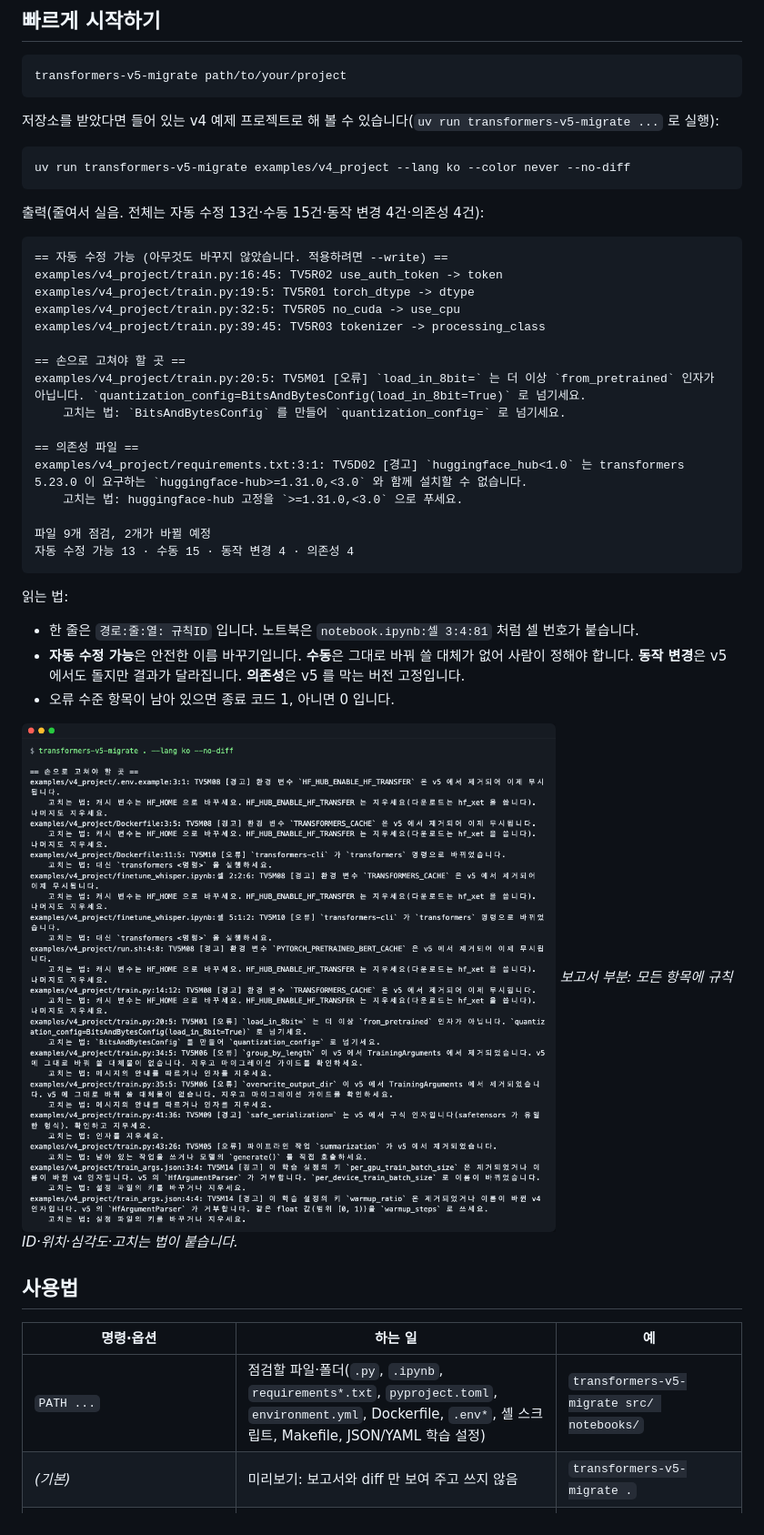
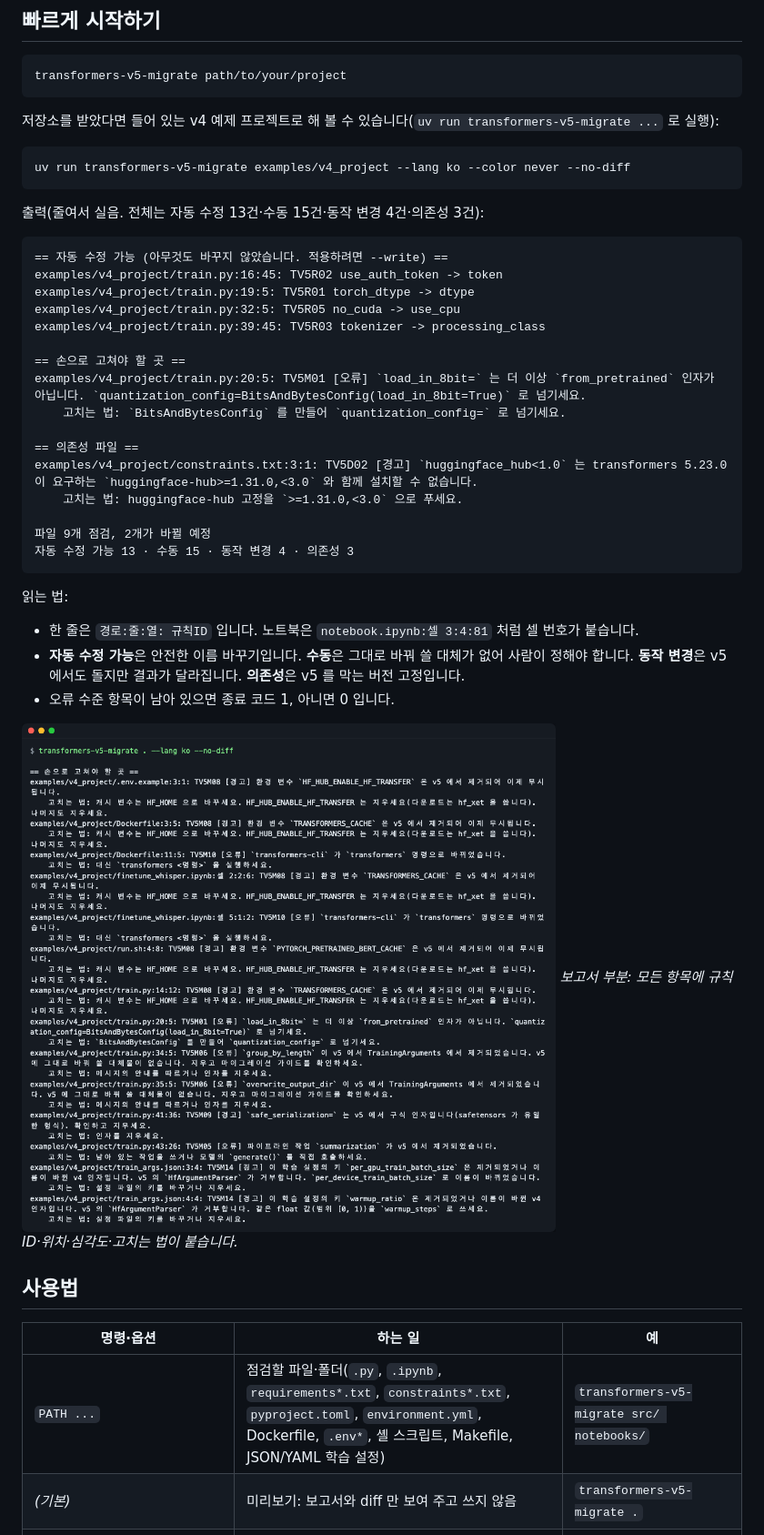
Before and after one commit to LeeGyeongPil/transformers-v5-migrate, a Markdown page: README.ko.md, the part around one of its changes. Shown at 91% size. Rendered like a GitHub page.

````diff
--- a/README.ko.md
+++ b/README.ko.md
@@ -42,7 +42,7 @@ transformers-v5-migrate path/to/your/project
 uv run transformers-v5-migrate examples/v4_project --lang ko --color never --no-diff
 ```
 
-출력(줄여서 실음. 전체는 자동 수정 13건·수동 15건·동작 변경 4건·의존성 4건):
+출력(줄여서 실음. 전체는 자동 수정 13건·수동 15건·동작 변경 4건·의존성 3건):
 
 ```text
 == 자동 수정 가능 (아무것도 바꾸지 않았습니다. 적용하려면 --write) ==
@@ -56,11 +56,11 @@ examples/v4_project/train.py:20:5: TV5M01 [오류] `load_in_8bit=` 는 더 이
     고치는 법: `BitsAndBytesConfig` 를 만들어 `quantization_config=` 로 넘기세요.
 
 == 의존성 파일 ==
-examples/v4_project/requirements.txt:3:1: TV5D02 [경고] `huggingface_hub<1.0` 는 transformers 5.23.0 이 요구하는 `huggingface-hub>=1.31.0,<3.0` 와 함께 설치할 수 없습니다.
+examples/v4_project/constraints.txt:3:1: TV5D02 [경고] `huggingface_hub<1.0` 는 transformers 5.23.0 이 요구하는 `huggingface-hub>=1.31.0,<3.0` 와 함께 설치할 수 없습니다.
     고치는 법: huggingface-hub 고정을 `>=1.31.0,<3.0` 으로 푸세요.
 
 파일 9개 점검, 2개가 바뀔 예정
-자동 수정 가능 13 · 수동 15 · 동작 변경 4 · 의존성 4
+자동 수정 가능 13 · 수동 15 · 동작 변경 4 · 의존성 3
 ```
 
 읽는 법:
@@ -69,14 +69,14 @@ examples/v4_project/requirements.txt:3:1: TV5D02 [경고] `huggingface_hub<1.0`
 - **자동 수정 가능**은 안전한 이름 바꾸기입니다. **수동**은 그대로 바꿔 쓸 대체가 없어 사람이 정해야 합니다. **동작 변경**은 v5 에서도 돌지만 결과가 달라집니다. **의존성**은 v5 를 막는 버전 고정입니다.
 - 오류 수준 항목이 남아 있으면 종료 코드 1, 아니면 0 입니다.
 
-![수동·동작 변경·의존성 항목과 고치는 법](https://raw.githubusercontent.com/LeeGyeongPil/transformers-v5-migrate/v0.1.0/docs/images/02-report.ko.png)
+![수동·동작 변경·의존성 항목과 고치는 법](https://raw.githubusercontent.com/LeeGyeongPil/transformers-v5-migrate/v0.1.1/docs/images/02-report.ko.png)
 *보고서 부분: 모든 항목에 규칙 ID·위치·심각도·고치는 법이 붙습니다.*
 
 ## 사용법
 
 | 명령·옵션 | 하는 일 | 예 |
 |---|---|---|
-| `PATH ...` | 점검할 파일·폴더(`.py`, `.ipynb`, `requirements*.txt`, `pyproject.toml`, `environment.yml`, Dockerfile, `.env*`, 셸 스크립트, Makefile, JSON/YAML 학습 설정) | `transformers-v5-migrate src/ notebooks/` |
+| `PATH ...` | 점검할 파일·폴더(`.py`, `.ipynb`, `requirements*.txt`, `constraints*.txt`, `pyproject.toml`, `environment.yml`, Dockerfile, `.env*`, 셸 스크립트, Makefile, JSON/YAML 학습 설정) | `transformers-v5-migrate src/ notebooks/` |
 | *(기본)* | 미리보기: 보고서와 diff 만 보여 주고 쓰지 않음 | `transformers-v5-migrate .` |
 | `--write` | 자동 수정을 `.py`·`.ipynb` 파일에만 적용 | `transformers-v5-migrate . --write` |
 | `--no-diff` | diff 미리보기를 숨김 | `transformers-v5-migrate . --no-diff` |
````
Also changed, not shown: other parts of README.ko.md (+6 -6 lines), README.md (+11 -11 lines), docs/images/03-write.ko.png, docs/images/03-write.png.
